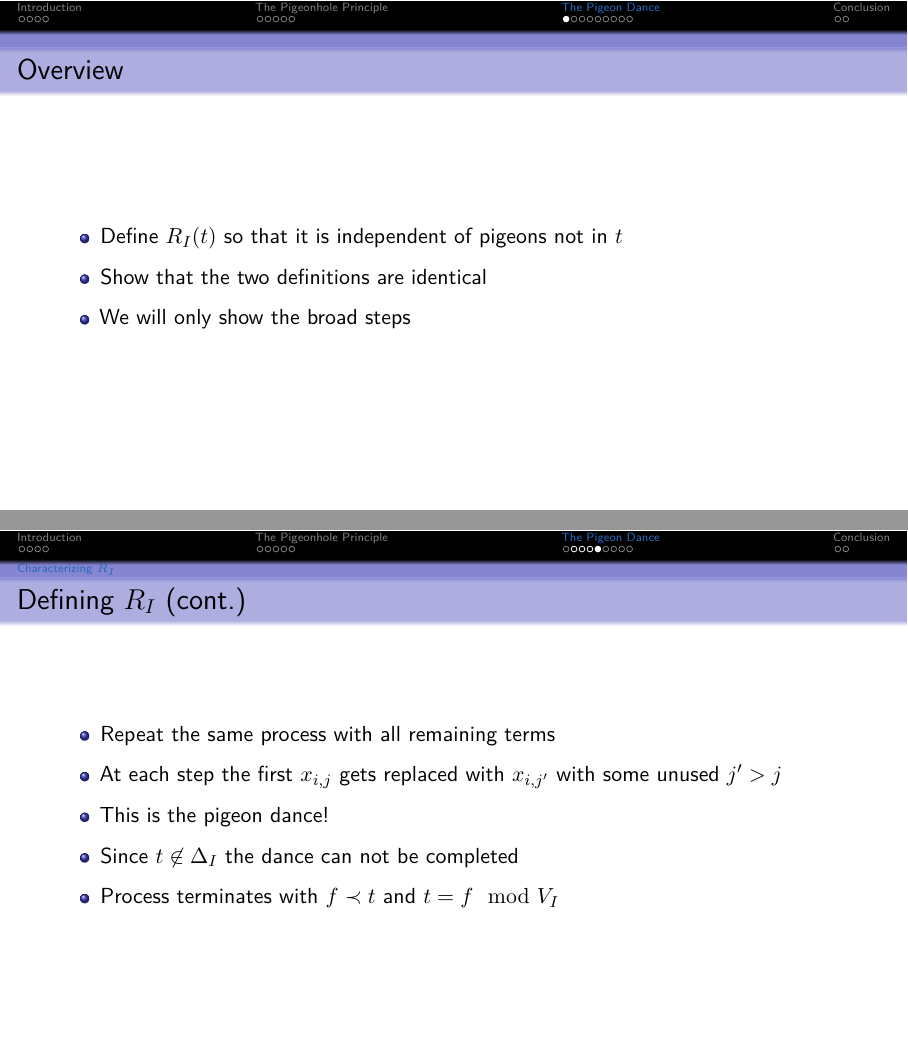
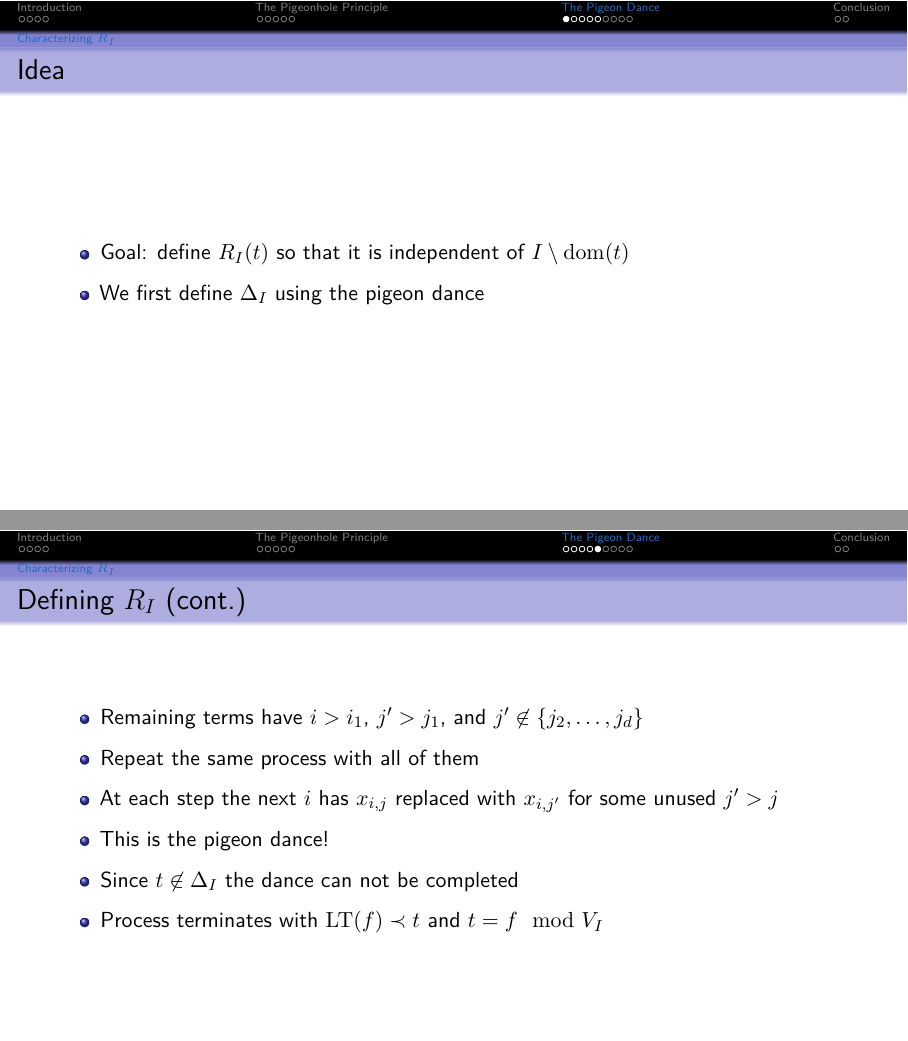
Before and after one commit to ImogenBits/proof-comp, LaTeX slides (slides.tex): pages 11 and 15 of 21, joined at a grey line. Compiled offline with pdfLaTeX.

Commit message:
cleanup R_I defn

```diff
--- a/slides.tex
+++ b/slides.tex
@@ -159,15 +159,14 @@
 \end{frame}
 
 \section{The Pigeon Dance}
-\begin{frame}{Overview}
+\subsection{Characterizing \texorpdfstring{$R_I$}{RI}}
+\begin{frame}{Idea}
     \begin{itemize}[<+->]
-        \item Define $R_I(t)$ so that it is independent of pigeons not in $t$
-        \item Show that the two definitions are identical
-        \item We will only show the broad steps
+        \item Goal: define $R_I(t)$ so that it is independent of $I \setminus \dom(t)$
+        \item We first define $\Delta_I$ using the pigeon dance
     \end{itemize}
 \end{frame}
 
-\subsection{Characterizing \texorpdfstring{$R_I$}{RI}}
 \begin{frame}{Example}
 
 \end{frame}
@@ -198,11 +197,12 @@
 
 \begin{frame}{Defining $R_I$ (cont.)}
     \begin{itemize}[<+->]
-        \item Repeat the same process with all remaining terms
-        \item At each step the first $x_{i, j}$ gets replaced with $x_{i, j'}$ with some unused $j' > j$
+        \item Remaining terms have $i > i_1$, $j' > j_1$, and $j' \not\in \{j_2, \ldots, j_d\}$
+        \item Repeat the same process with all of them
+        \item At each step the next $i$ has $x_{i, j}$ replaced with $x_{i, j'}$ for some unused $j' > j$
         \item This is the pigeon dance!
         \item Since $t \not\in \Delta_I$ the dance can not be completed
-        \item Process terminates with $f \prec t$ and $t = f \mod V_I$
+        \item Process terminates with $\LT(f) \prec t$ and $t = f \mod V_I$
     \end{itemize}
 \end{frame}
 
```
Also changed, not shown: slides.pdf, slides.tex (12 more changed lines).
